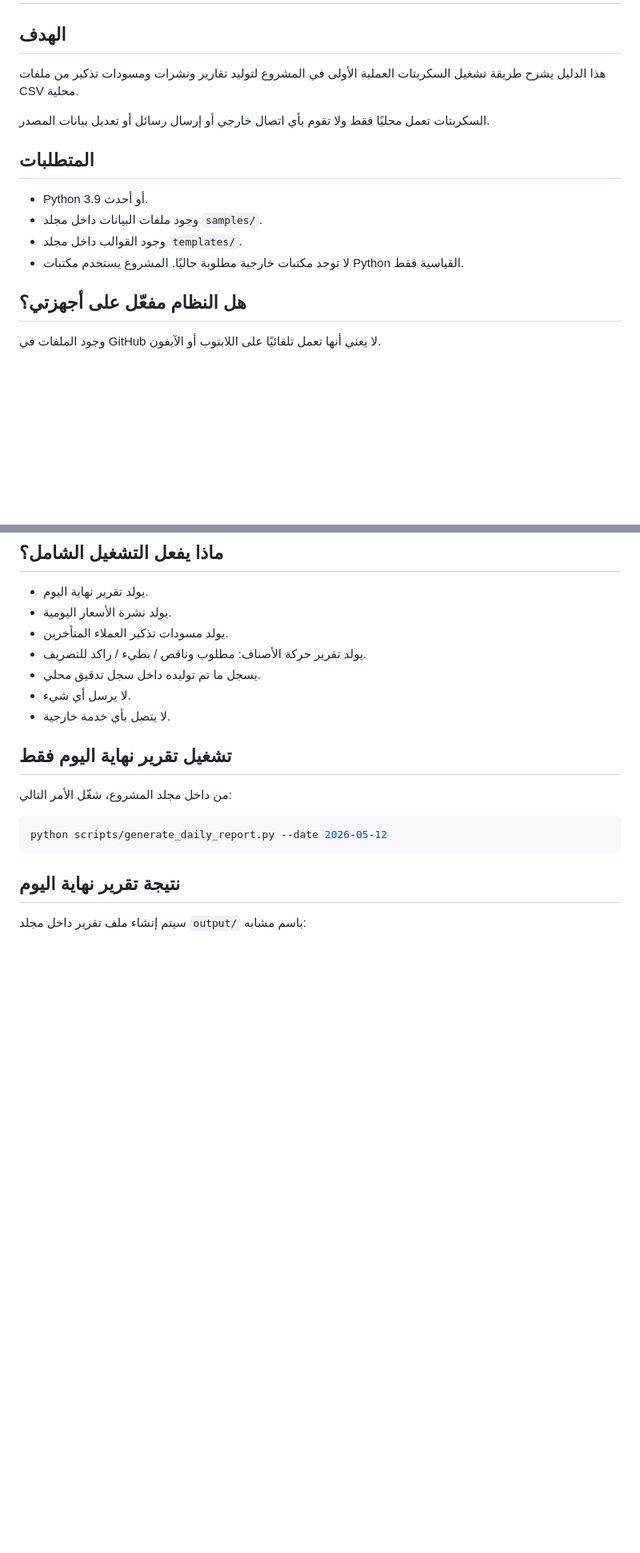
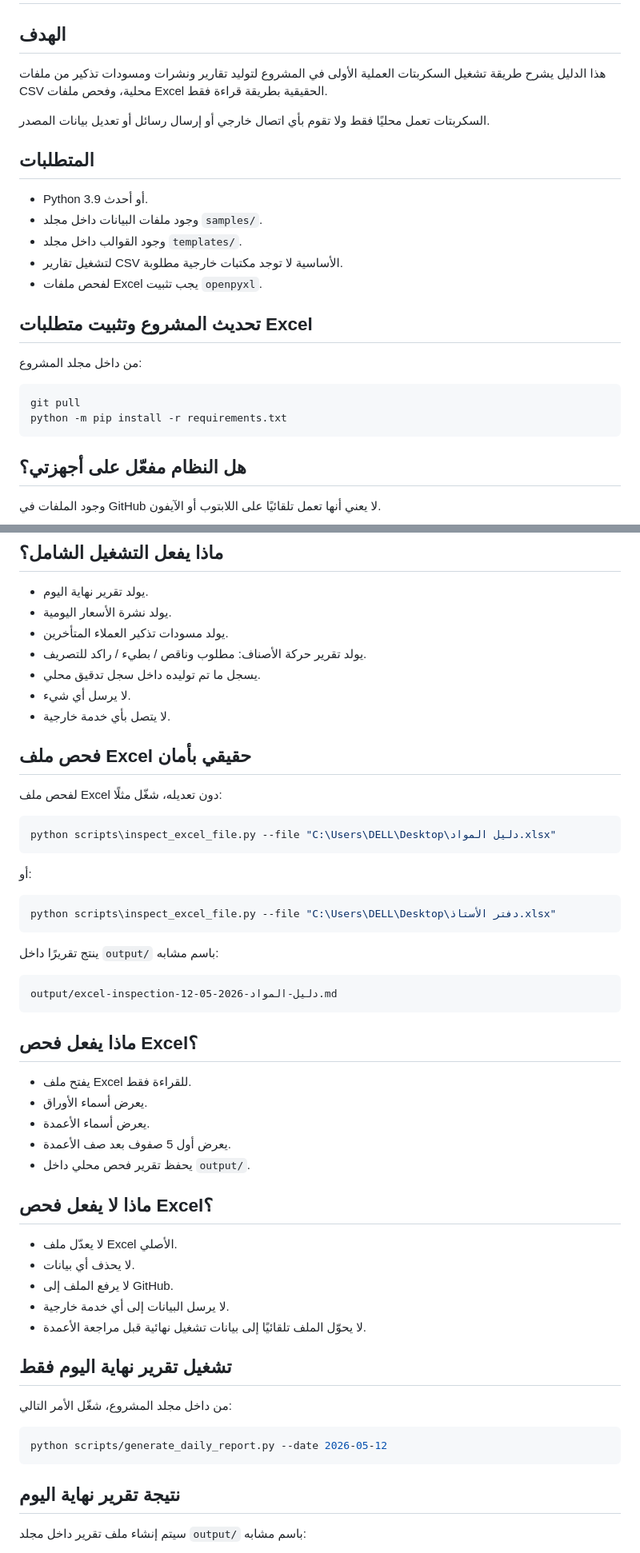
Before and after one commit to fhwvtqdc2q-svg/-my-first-project, a Markdown page: docs/LOCAL_RUN_GUIDE.md, 2 parts joined by grey strips. Shown at 80% size. Rendered like a GitHub page; blank space fills up the shorter version.

Commit message:
Document safe Excel inspection workflow

````diff
--- a/docs/LOCAL_RUN_GUIDE.md
+++ b/docs/LOCAL_RUN_GUIDE.md
@@ -2,7 +2,7 @@
 
 ## الهدف
 
-هذا الدليل يشرح طريقة تشغيل السكربتات العملية الأولى في المشروع لتوليد تقارير ونشرات ومسودات تذكير من ملفات CSV محلية.
+هذا الدليل يشرح طريقة تشغيل السكربتات العملية الأولى في المشروع لتوليد تقارير ونشرات ومسودات تذكير من ملفات CSV محلية، وفحص ملفات Excel الحقيقية بطريقة قراءة فقط.
 
 السكربتات تعمل محليًا فقط ولا تقوم بأي اتصال خارجي أو إرسال رسائل أو تعديل بيانات المصدر.
 
@@ -11,7 +11,17 @@
 - Python 3.9 أو أحدث.
 - وجود ملفات البيانات داخل مجلد `samples/`.
 - وجود القوالب داخل مجلد `templates/`.
-- لا توجد مكتبات خارجية مطلوبة حاليًا. المشروع يستخدم مكتبات Python القياسية فقط.
+- لتشغيل تقارير CSV الأساسية لا توجد مكتبات خارجية مطلوبة.
+- لفحص ملفات Excel يجب تثبيت `openpyxl`.
+
+## تحديث المشروع وتثبيت متطلبات Excel
+
+من داخل مجلد المشروع:
+
+```powershell
+git pull
+python -m pip install -r requirements.txt
+```
 
 ## هل النظام مفعّل على أجهزتي؟
 
@@ -75,6 +85,42 @@ output/audit-log.csv
 - يسجل ما تم توليده داخل سجل تدقيق محلي.
 - لا يرسل أي شيء.
 - لا يتصل بأي خدمة خارجية.
+
+## فحص ملف Excel حقيقي بأمان
+
+لفحص ملف Excel دون تعديله، شغّل مثلًا:
+
+```powershell
+python scripts\inspect_excel_file.py --file "C:\Users\DELL\Desktop\دليل المواد.xlsx"
+```
+
+أو:
+
+```powershell
+python scripts\inspect_excel_file.py --file "C:\Users\DELL\Desktop\دفتر الأستاذ.xlsx"
+```
+
+ينتج تقريرًا داخل `output/` باسم مشابه:
+
+```text
+output/excel-inspection-دليل-المواد-2026-05-12.md
+```
+
+## ماذا يفعل فحص Excel؟
+
+- يفتح ملف Excel للقراءة فقط.
+- يعرض أسماء الأوراق.
+- يعرض أسماء الأعمدة.
+- يعرض أول 5 صفوف بعد صف الأعمدة.
+- يحفظ تقرير فحص محلي داخل `output/`.
+
+## ماذا لا يفعل فحص Excel؟
+
+- لا يعدّل ملف Excel الأصلي.
+- لا يحذف أي بيانات.
+- لا يرفع الملف إلى GitHub.
+- لا يرسل البيانات إلى أي خدمة خارجية.
+- لا يحوّل الملف تلقائيًا إلى بيانات تشغيل نهائية قبل مراجعة الأعمدة.
 
 ## تشغيل تقرير نهاية اليوم فقط
 
````
